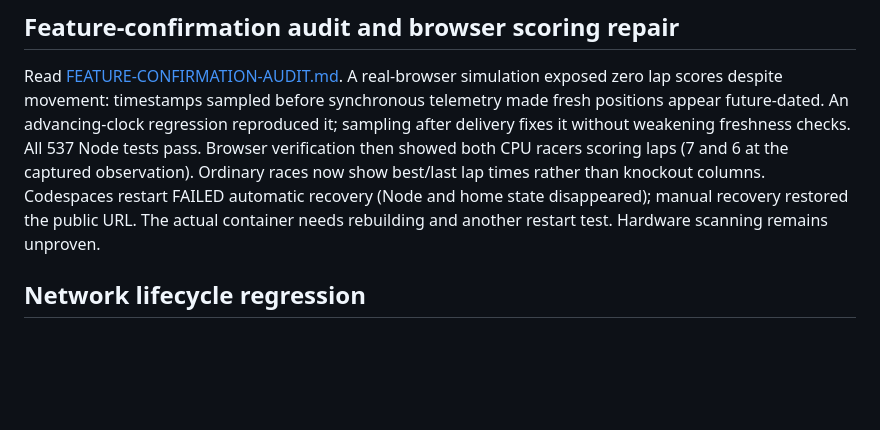
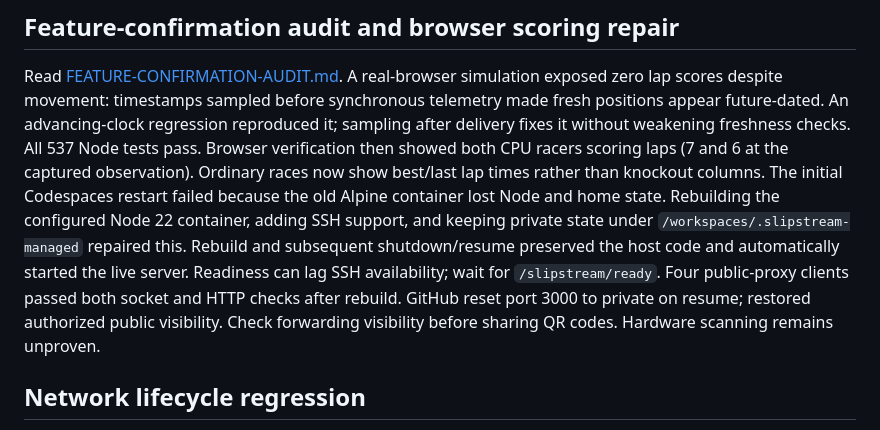
Before and after one commit to matthewluallen/cs460-second-lap-overdrive, a Markdown page: HANDOFF.md, the part around the change. GitHub-like rendering; blank space fills up the shorter version.

```diff
--- a/HANDOFF.md
+++ b/HANDOFF.md
@@ -12,9 +12,14 @@ An advancing-clock regression reproduced it; sampling after delivery fixes it
 without weakening freshness checks. All 537 Node tests pass. Browser verification
 then showed both CPU racers scoring laps (7 and 6 at the captured observation).
 Ordinary races now show best/last lap times rather than knockout columns.
-Codespaces restart FAILED automatic recovery (Node and home state disappeared);
-manual recovery restored the public URL. The actual container needs rebuilding
-and another restart test. Hardware scanning remains unproven.
+The initial Codespaces restart failed because the old Alpine container lost Node
+and home state. Rebuilding the configured Node 22 container, adding SSH support,
+and keeping private state under `/workspaces/.slipstream-managed` repaired this.
+Rebuild and subsequent shutdown/resume preserved the host code and automatically
+started the live server. Readiness can lag SSH availability; wait for `/slipstream/ready`.
+Four public-proxy clients passed both socket and HTTP checks after rebuild.
+GitHub reset port 3000 to private on resume; restored authorized public visibility.
+Check forwarding visibility before sharing QR codes. Hardware scanning remains unproven.
 
 ## Network lifecycle regression
 
```
Also changed, not shown: slipstream/review/FEATURE-CONFIRMATION-AUDIT.md (+18 -3 lines).
